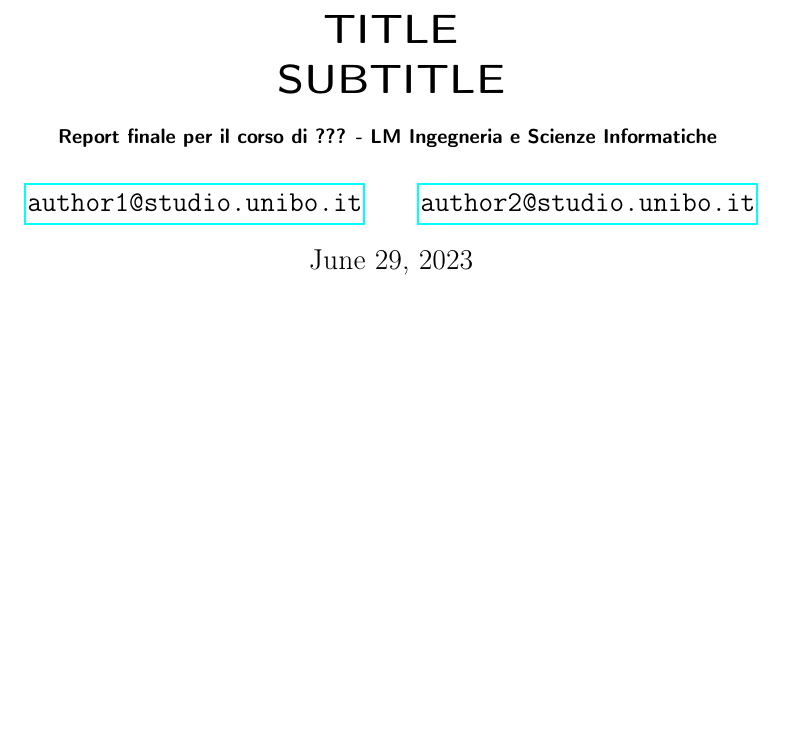
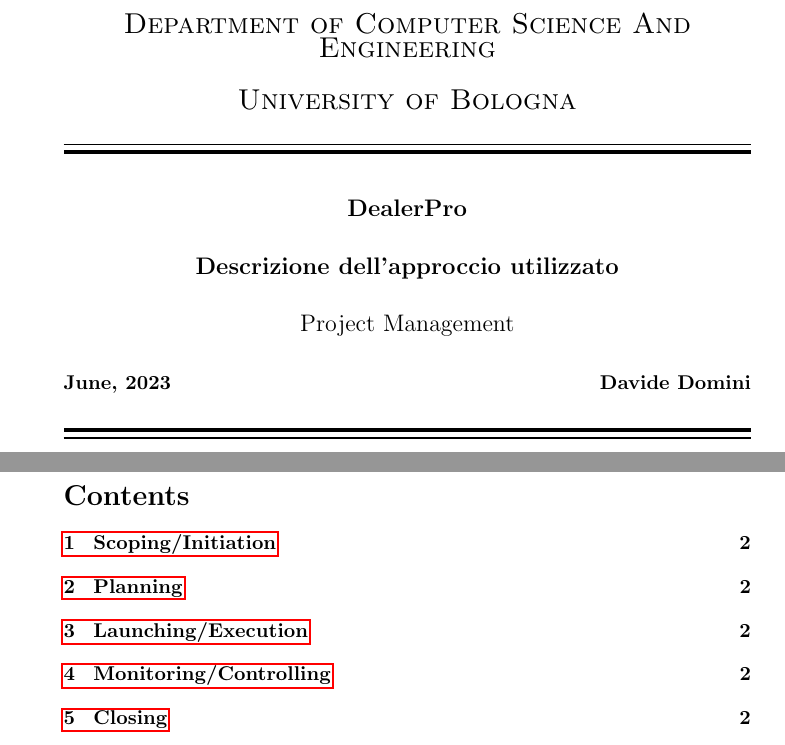
Before and after one commit to davidedomini/PM-DealerPro, a LaTeX document (main.tex): part of the page before the commit and two parts of pages 1 and 2 of 3 after it, the two joined at a grey line, cut at the place of the change, the shorter picture padded with empty space. Compiled offline with pdfLaTeX.

Commit message:
feat: init

```diff
--- a/main.tex
+++ b/main.tex
@@ -15,30 +22,23 @@
 
 \newcommand{\emailaddr}[1]{\href{mailto:#1}{\texttt{#1}}}
 
+\begin{document}
+\begin{titlepage}
 
-\title{TITLE
-\\
-SUBTITLE
-\\
-\begin{small}
-  Report finale per il corso di ???  -
-  LM Ingegneria e Scienze Informatiche
-\end{small}
-}
-\author{
-    \emailaddr{author1@studio.unibo.it}
-    \and
-    \emailaddr{author2@studio.unibo.it}
-}
-\date{\today}
+  \newcommand{\HRule}{\rule{\linewidth}{0.5mm}}
+  \center
 
-\begin{document}
+  \textsc{\Large Department of Computer Science And Engineering}\\[0.5cm]
 
-\maketitle
+  \textsc{\Large University of Bologna}\\[0.6cm]
 
-\newpage
+  \hrule width \hsize \kern 1mm \hrule width \hsize height 2pt
+  \vspace{0.8cm}
+  { \large \bfseries DealerPro}\\[0.6cm]
+  { \large \bfseries Descrizione dell'approccio utilizzato}\\[0.6cm]
+  { \large Project Management}\\[0.6cm]
 
-\addcontentsline{toc}{section}{Bibliography}
-%\bibliographystyle{unsrt}
-%\bibliography{bibliografia}
-\printbibliography %Prints bibliography
+
+  {\bfseries{June, 2023}
+  \hfill
+  \bfseries{Davide Domini}}\\[0.6cm]
@@ -44,0 +53,3 @@
+  \clearpage
+
+  \tableofcontents
```
Also changed, not shown: main.tex (47 more changed lines), 4 other files.
